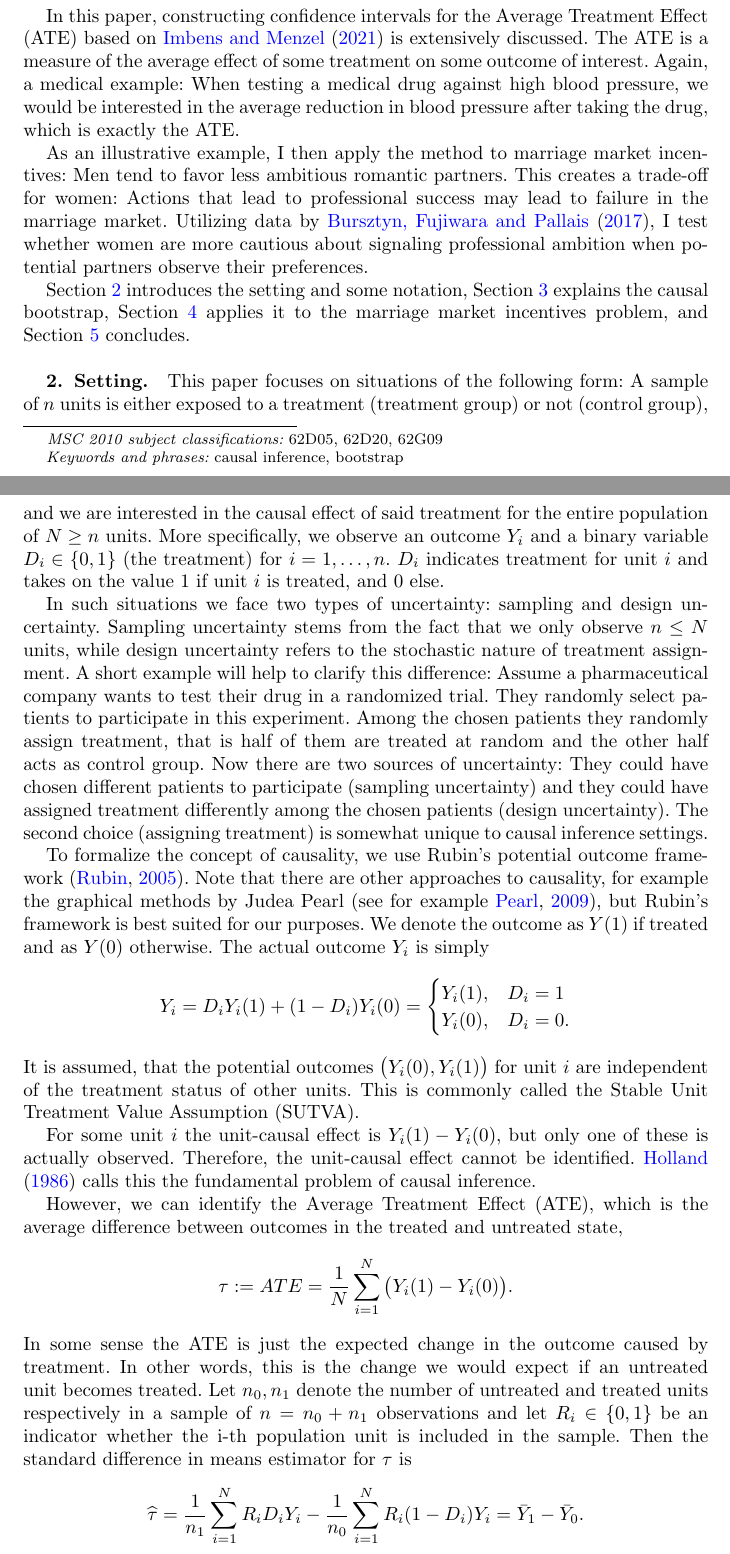
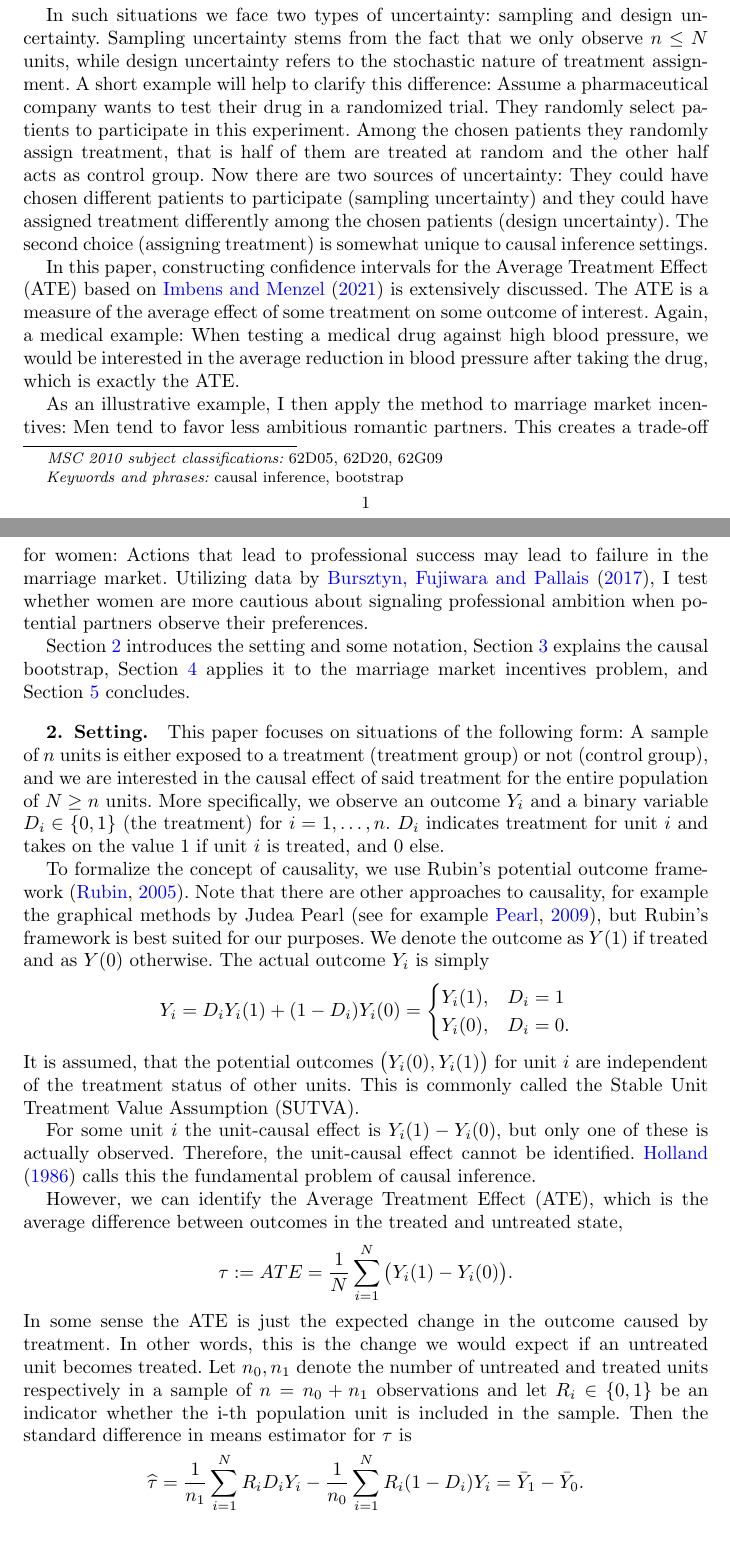
Before and after one commit to gregorsteiner/CausalBootstrap, a LaTeX document (main.tex): two parts of pages 1 and 2 of 14, joined at a grey line, cut so that both start at the same text, the shorter picture padded with empty space. Compiled offline with pdfLaTeX.

Commit message:
Changed structure

```diff
--- a/main.tex
+++ b/main.tex
@@ -75,6 +75,8 @@ The bootstrap was originally proposed by \cite{Efron_1982} and is frequently use
 
 Causal inference from a statistical perspective is concerned with measuring the effects of causes \citep{Holland_1986}. In this specific case, we are concerned with situations where units from a population either receive some treatment or they do not. The treatment is the cause and the aim is to measure the effect of said cause. For example, the treatment might be a drug whose effect on certain health parameters we want to measure.
 
+In such situations we face two types of uncertainty: sampling and design uncertainty. Sampling uncertainty stems from the fact that we only observe $n \leq N$ units, while design uncertainty refers to the stochastic nature of treatment assignment. A short example will help to clarify this difference: Assume a pharmaceutical company wants to test their drug in a randomized trial. They randomly select patients to participate in this experiment. Among the chosen patients they randomly assign treatment, that is half of them are treated at random and the other half acts as control group. Now there are two sources of uncertainty: They could have chosen different patients to participate (sampling uncertainty) and they could have assigned treatment differently among the chosen patients (design uncertainty). The second choice (assigning treatment) is somewhat unique to causal inference settings.
+
 In this paper, constructing confidence intervals for the Average Treatment Effect (ATE) based on \cite{Imbens_2021} is extensively discussed. The ATE is a measure of the average effect of some treatment on some outcome of interest. Again, a medical example: When testing a medical drug against high blood pressure, we would be interested in the average reduction in blood pressure after taking the drug, which is exactly the ATE.
 
 As an illustrative example, I then apply the method to marriage market incentives: Men tend to favor less ambitious romantic partners. This creates a trade-off for women: Actions that lead to professional success may lead to failure in the marriage market. Utilizing data by \cite{Bursztyn_2017}, I test whether women are more cautious about signaling professional ambition when potential partners observe their preferences.
@@ -86,8 +88,6 @@ Section \ref{setting} introduces the setting and some notation, Section \ref{boo
 \section{Setting} \label{setting}
 
 This paper focuses on situations of the following form: A sample of $n$ units is either exposed to a treatment (treatment group) or not (control group), and we are interested in the causal effect of said treatment for the entire population of $N \geq n$ units. More specifically, we observe an outcome $Y_i$ and a binary variable $D_i \in \{0, 1\}$ (the treatment) for $i = 1,\ldots, n$. $D_i$ indicates treatment for unit $i$ and takes on the value $1$ if unit $i$ is treated, and $0$ else.
-
-In such situations we face two types of uncertainty: sampling and design uncertainty. Sampling uncertainty stems from the fact that we only observe $n \leq N$ units, while design uncertainty refers to the stochastic nature of treatment assignment. A short example will help to clarify this difference: Assume a pharmaceutical company wants to test their drug in a randomized trial. They randomly select patients to participate in this experiment. Among the chosen patients they randomly assign treatment, that is half of them are treated at random and the other half acts as control group. Now there are two sources of uncertainty: They could have chosen different patients to participate (sampling uncertainty) and they could have assigned treatment differently among the chosen patients (design uncertainty). The second choice (assigning treatment) is somewhat unique to causal inference settings.
 
 To formalize the concept of causality, we use Rubin's potential outcome framework \citep{Rubin_2005}. Note that there are other approaches to causality, for example the graphical methods by Judea Pearl \citep[see for example][]{Pearl_2009}, but Rubin's framework is best suited for our purposes. We denote the outcome as $Y(1)$ if treated and as $Y(0)$ otherwise. The actual outcome $Y_i$ is simply
 $$
```
Also changed, not shown: main.pdf.
